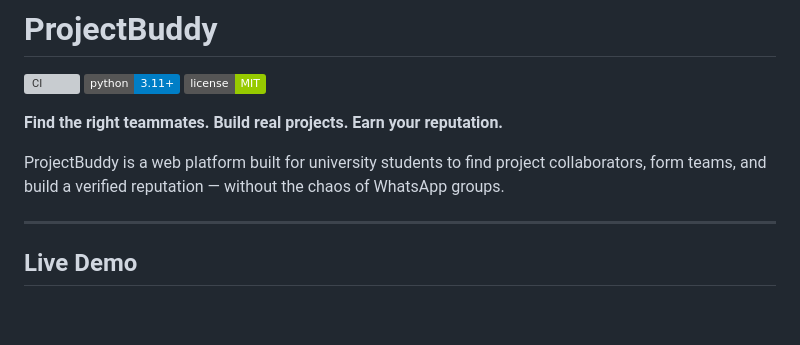
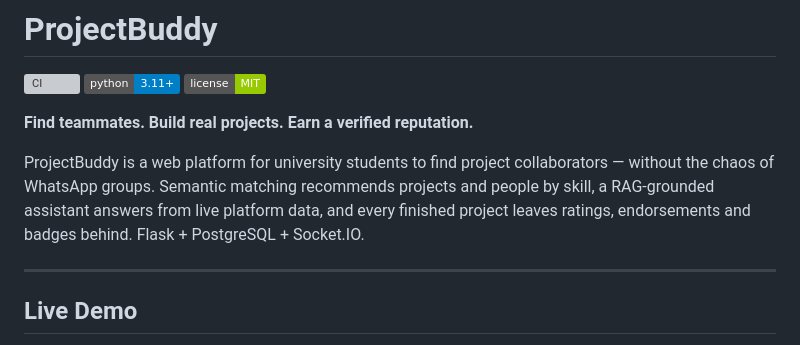
Before and after one commit to ssaaffaakk/Project-buddy-Pb, a Markdown page: README.md, the part around the change. Rendered like a GitHub page; badges without logos; blank space fills up the shorter version; grey boxes are pictures that could not be loaded.

Commit message:
docs: align README intro with the repo description
Rewrite the one-paragraph intro so it matches the About/description text:
skill-based semantic matching, RAG-grounded assistant, and the
ratings/endorsements/badges reputation trail, plus the core stack.

Co-Authored-By: Claude Opus 5 <noreply@anthropic.com>
Claude-Session: https://claude.ai/code/session_0198LDYysKKzjVs9wSgLVT5q

```diff
--- a/README.md
+++ b/README.md
@@ -4,9 +4,9 @@
 [![Python 3.11+](https://img.shields.io/badge/python-3.11%2B-blue.svg)](https://www.python.org/downloads/)
 [![License: MIT](https://img.shields.io/badge/license-MIT-green.svg)](LICENSE)
 
-**Find the right teammates. Build real projects. Earn your reputation.**
+**Find teammates. Build real projects. Earn a verified reputation.**
 
-ProjectBuddy is a web platform built for university students to find project collaborators, form teams, and build a verified reputation — without the chaos of WhatsApp groups.
+ProjectBuddy is a web platform for university students to find project collaborators — without the chaos of WhatsApp groups. Semantic matching recommends projects and people by skill, a RAG-grounded assistant answers from live platform data, and every finished project leaves ratings, endorsements and badges behind. Flask + PostgreSQL + Socket.IO.
 
 ---
 
```
